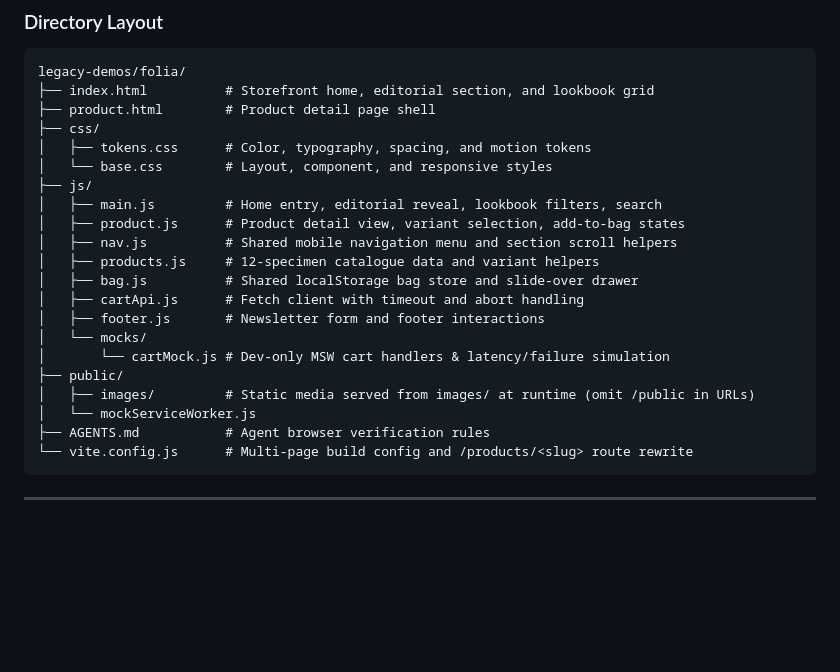
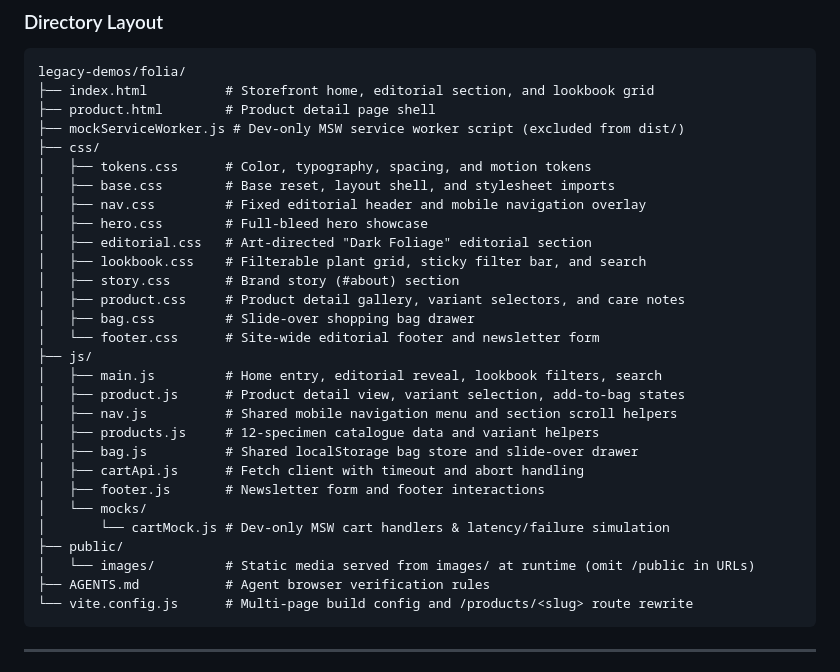
Before and after one commit to GoogleChromeLabs/modern-web-guidance-demos, a Markdown page: legacy-demos/folia/README.md, the part around the change. GitHub-like rendering; blank space fills up the shorter version.

Commit message:
docs(folia): update directory layout for css modules and mockServiceWorker.js

````diff
--- a/legacy-demos/folia/README.md
+++ b/legacy-demos/folia/README.md
@@ -20,9 +20,18 @@ The storefront ships with two entry points and a shared client-side shopping bag
 legacy-demos/folia/
 ├── index.html          # Storefront home, editorial section, and lookbook grid
 ├── product.html        # Product detail page shell
+├── mockServiceWorker.js # Dev-only MSW service worker script (excluded from dist/)
 ├── css/
 │   ├── tokens.css      # Color, typography, spacing, and motion tokens
-│   └── base.css        # Layout, component, and responsive styles
+│   ├── base.css        # Base reset, layout shell, and stylesheet imports
+│   ├── nav.css         # Fixed editorial header and mobile navigation overlay
+│   ├── hero.css        # Full-bleed hero showcase
+│   ├── editorial.css   # Art-directed "Dark Foliage" editorial section
+│   ├── lookbook.css    # Filterable plant grid, sticky filter bar, and search
+│   ├── story.css       # Brand story (#about) section
+│   ├── product.css     # Product detail gallery, variant selectors, and care notes
+│   ├── bag.css         # Slide-over shopping bag drawer
+│   └── footer.css      # Site-wide editorial footer and newsletter form
 ├── js/
 │   ├── main.js         # Home entry, editorial reveal, lookbook filters, search
 │   ├── product.js      # Product detail view, variant selection, add-to-bag states
@@ -34,8 +43,7 @@ legacy-demos/folia/
 │   └── mocks/
 │       └── cartMock.js # Dev-only MSW cart handlers & latency/failure simulation
 ├── public/
-│   ├── images/         # Static media served from images/ at runtime (omit /public in URLs)
-│   └── mockServiceWorker.js
+│   └── images/         # Static media served from images/ at runtime (omit /public in URLs)
 ├── AGENTS.md           # Agent browser verification rules
 └── vite.config.js      # Multi-page build config and /products/<slug> route rewrite
 ```
````
